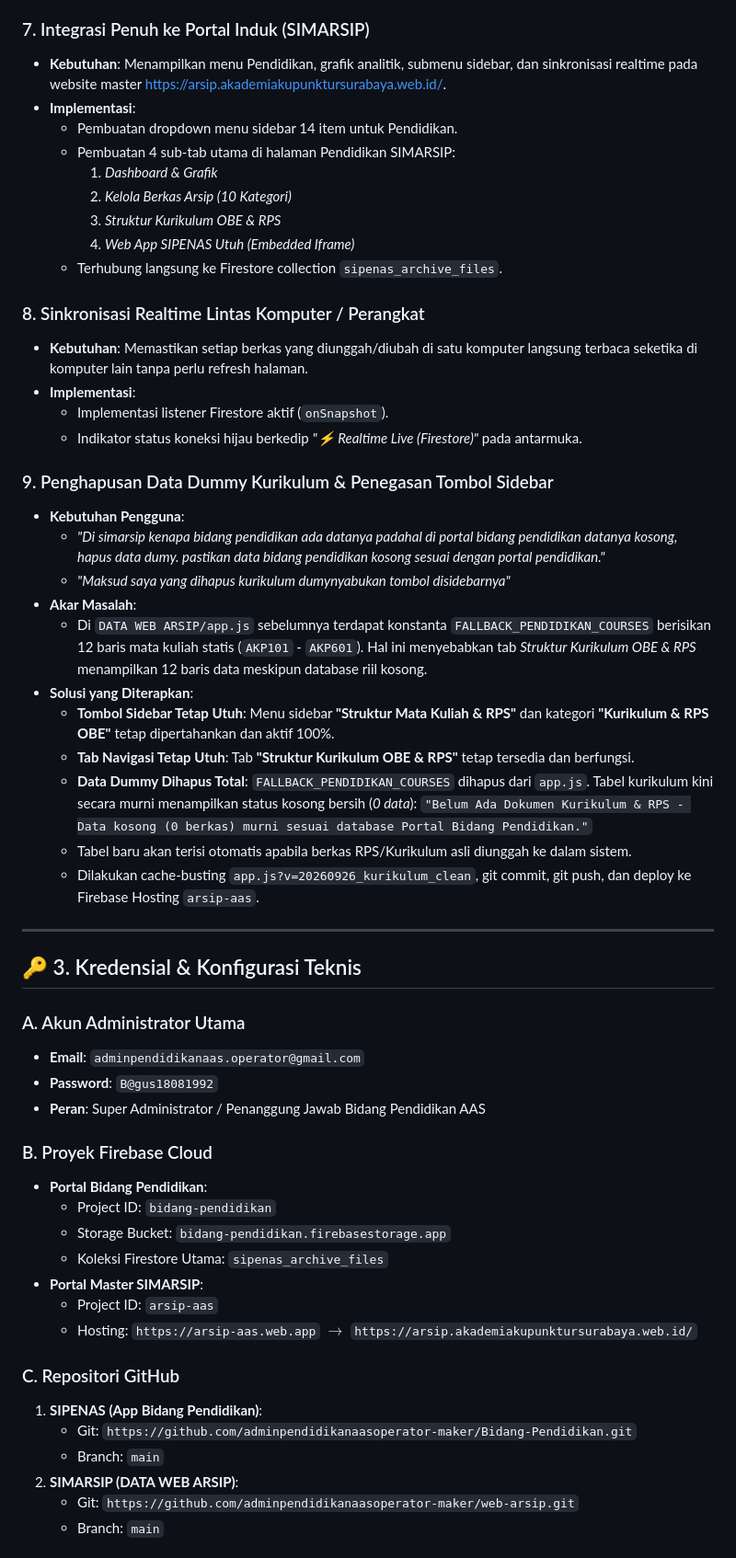
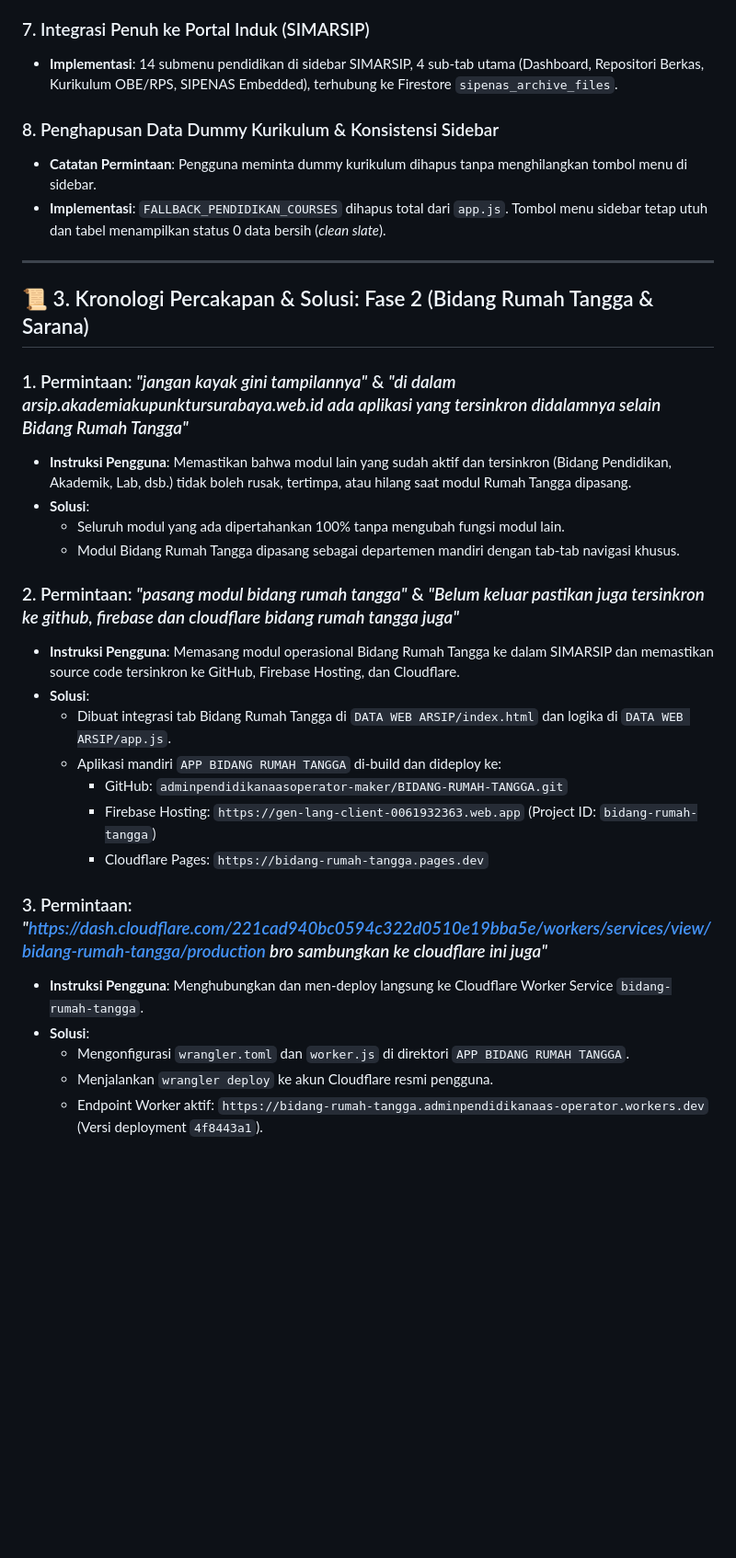
Before and after one commit to adminpendidikanaasoperator-maker/web-arsip, a Markdown page: CATATAN_PERCAKAPAN_DAN_DOKUMENTASI.md, the part around one of its changes. Shown at 92% size. Rendered like a GitHub page; blank space fills up the shorter version.

```diff
--- a/CATATAN_PERCAKAPAN_DAN_DOKUMENTASI.md
+++ b/CATATAN_PERCAKAPAN_DAN_DOKUMENTASI.md
@@ -59,58 +38,34 @@ Sistem Informasi dan Repositori Digital **Bidang Pendidikan (SIPENAS)** dikemban
 
 ### 7. Integrasi Penuh ke Portal Induk (SIMARSIP)
-- **Kebutuhan**: Menampilkan menu Pendidikan, grafik analitik, submenu sidebar, dan sinkronisasi realtime pada website master [https://arsip.akademiakupunktursurabaya.web.id/](https://arsip.akademiakupunktursurabaya.web.id/).
-- **Implementasi**:
-  - Pembuatan dropdown menu sidebar 14 item untuk Pendidikan.
-  - Pembuatan 4 sub-tab utama di halaman Pendidikan SIMARSIP:
-    1. *Dashboard & Grafik*
-    2. *Kelola Berkas Arsip (10 Kategori)*
-    3. *Struktur Kurikulum OBE & RPS*
-    4. *Web App SIPENAS Utuh (Embedded Iframe)*
-  - Terhubung langsung ke Firestore collection `sipenas_archive_files`.
+- **Implementasi**: 14 submenu pendidikan di sidebar SIMARSIP, 4 sub-tab utama (Dashboard, Repositori Berkas, Kurikulum OBE/RPS, SIPENAS Embedded), terhubung ke Firestore `sipenas_archive_files`.
 
-### 8. Sinkronisasi Realtime Lintas Komputer / Perangkat
-- **Kebutuhan**: Memastikan setiap berkas yang diunggah/diubah di satu komputer langsung terbaca seketika di komputer lain tanpa perlu refresh halaman.
-- **Implementasi**:
-  - Implementasi listener Firestore aktif (`onSnapshot`).
-  - Indikator status koneksi hijau berkedip *"⚡ Realtime Live (Firestore)"* pada antarmuka.
-
-### 9. Penghapusan Data Dummy Kurikulum & Penegasan Tombol Sidebar
-- **Kebutuhan Pengguna**:
-  - *"Di simarsip kenapa bidang pendidikan ada datanya padahal di portal bidang pendidikan datanya kosong, hapus data dumy. pastikan data bidang pendidikan kosong sesuai dengan portal pendidikan."*
-  - *"Maksud saya yang dihapus kurikulum dumynyabukan tombol disidebarnya"*
-- **Akar Masalah**:
-  - Di `DATA WEB ARSIP/app.js` sebelumnya terdapat konstanta `FALLBACK_PENDIDIKAN_COURSES` berisikan 12 baris mata kuliah statis (`AKP101` - `AKP601`). Hal ini menyebabkan tab *Struktur Kurikulum OBE & RPS* menampilkan 12 baris data meskipun database riil kosong.
-- **Solusi yang Diterapkan**:
-  - **Tombol Sidebar Tetap Utuh**: Menu sidebar **"Struktur Mata Kuliah & RPS"** dan kategori **"Kurikulum & RPS OBE"** tetap dipertahankan dan aktif 100%.
-  - **Tab Navigasi Tetap Utuh**: Tab **"Struktur Kurikulum OBE & RPS"** tetap tersedia dan berfungsi.
-  - **Data Dummy Dihapus Total**: `FALLBACK_PENDIDIKAN_COURSES` dihapus dari `app.js`. Tabel kurikulum kini secara murni menampilkan status kosong bersih (*0 data*):
-    `"Belum Ada Dokumen Kurikulum & RPS - Data kosong (0 berkas) murni sesuai database Portal Bidang Pendidikan."`
-  - Tabel baru akan terisi otomatis apabila berkas RPS/Kurikulum asli diunggah ke dalam sistem.
-  - Dilakukan cache-busting `app.js?v=20260926_kurikulum_clean`, git commit, git push, dan deploy ke Firebase Hosting `arsip-aas`.
+### 8. Penghapusan Data Dummy Kurikulum & Konsistensi Sidebar
+- **Catatan Permintaan**: Pengguna meminta dummy kurikulum dihapus tanpa menghilangkan tombol menu di sidebar.
+- **Implementasi**: `FALLBACK_PENDIDIKAN_COURSES` dihapus total dari `app.js`. Tombol menu sidebar tetap utuh dan tabel menampilkan status 0 data bersih (*clean slate*).
 
 ---
 
-## 🔑 3. Kredensial & Konfigurasi Teknis
+## 📜 3. Kronologi Percakapan & Solusi: Fase 2 (Bidang Rumah Tangga & Sarana)
 
-### A. Akun Administrator Utama
-- **Email**: `adminpendidikanaas.operator@gmail.com`
-- **Password**: `B@gus18081992`
-- **Peran**: Super Administrator / Penanggung Jawab Bidang Pendidikan AAS
+### 1. Permintaan: *"jangan kayak gini tampilannya"* & *"di dalam arsip.akademiakupunktursurabaya.web.id ada aplikasi yang tersinkron didalamnya selain Bidang Rumah Tangga"*
+- **Instruksi Pengguna**: Memastikan bahwa modul lain yang sudah aktif dan tersinkron (Bidang Pendidikan, Akademik, Lab, dsb.) tidak boleh rusak, tertimpa, atau hilang saat modul Rumah Tangga dipasang.
+- **Solusi**:
+  - Seluruh modul yang ada dipertahankan 100% tanpa mengubah fungsi modul lain.
+  - Modul Bidang Rumah Tangga dipasang sebagai departemen mandiri dengan tab-tab navigasi khusus.
 
-### B. Proyek Firebase Cloud
-- **Portal Bidang Pendidikan**:
-  - Project ID: `bidang-pendidikan`
-  - Storage Bucket: `bidang-pendidikan.firebasestorage.app`
-  - Koleksi Firestore Utama: `sipenas_archive_files`
-- **Portal Master SIMARSIP**:
-  - Project ID: `arsip-aas`
-  - Hosting: `https://arsip-aas.web.app` $\rightarrow$ `https://arsip.akademiakupunktursurabaya.web.id/`
+### 2. Permintaan: *"pasang modul bidang rumah tangga"* & *"Belum keluar pastikan juga tersinkron ke github, firebase dan cloudflare bidang rumah tangga juga"*
+- **Instruksi Pengguna**: Memasang modul operasional Bidang Rumah Tangga ke dalam SIMARSIP dan memastikan source code tersinkron ke GitHub, Firebase Hosting, dan Cloudflare.
+- **Solusi**:
+  - Dibuat integrasi tab Bidang Rumah Tangga di `DATA WEB ARSIP/index.html` dan logika di `DATA WEB ARSIP/app.js`.
+  - Aplikasi mandiri `APP BIDANG RUMAH TANGGA` di-build dan dideploy ke:
+    - GitHub: `adminpendidikanaasoperator-maker/BIDANG-RUMAH-TANGGA.git`
+    - Firebase Hosting: `https://gen-lang-client-0061932363.web.app` (Project ID: `bidang-rumah-tangga`)
+    - Cloudflare Pages: `https://bidang-rumah-tangga.pages.dev`
 
-### C. Repositori GitHub
-1. **SIPENAS (App Bidang Pendidikan)**:
-   - Git: `https://github.com/adminpendidikanaasoperator-maker/Bidang-Pendidikan.git`
-   - Branch: `main`
-2. **SIMARSIP (DATA WEB ARSIP)**:
-   - Git: `https://github.com/adminpendidikanaasoperator-maker/web-arsip.git`
-   - Branch: `main`
+### 3. Permintaan: *"https://dash.cloudflare.com/221cad940bc0594c322d0510e19bba5e/workers/services/view/bidang-rumah-tangga/production bro sambungkan ke cloudflare ini juga"*
+- **Instruksi Pengguna**: Menghubungkan dan men-deploy langsung ke Cloudflare Worker Service `bidang-rumah-tangga`.
+- **Solusi**:
+  - Mengonfigurasi `wrangler.toml` dan `worker.js` di direktori `APP BIDANG RUMAH TANGGA`.
+  - Menjalankan `wrangler deploy` ke akun Cloudflare resmi pengguna.
+  - Endpoint Worker aktif: `https://bidang-rumah-tangga.adminpendidikanaas-operator.workers.dev` (Versi deployment `4f8443a1`).
 
```
Also changed, not shown: other parts of CATATAN_PERCAKAPAN_DAN_DOKUMENTASI.md (+132 -74 lines).
